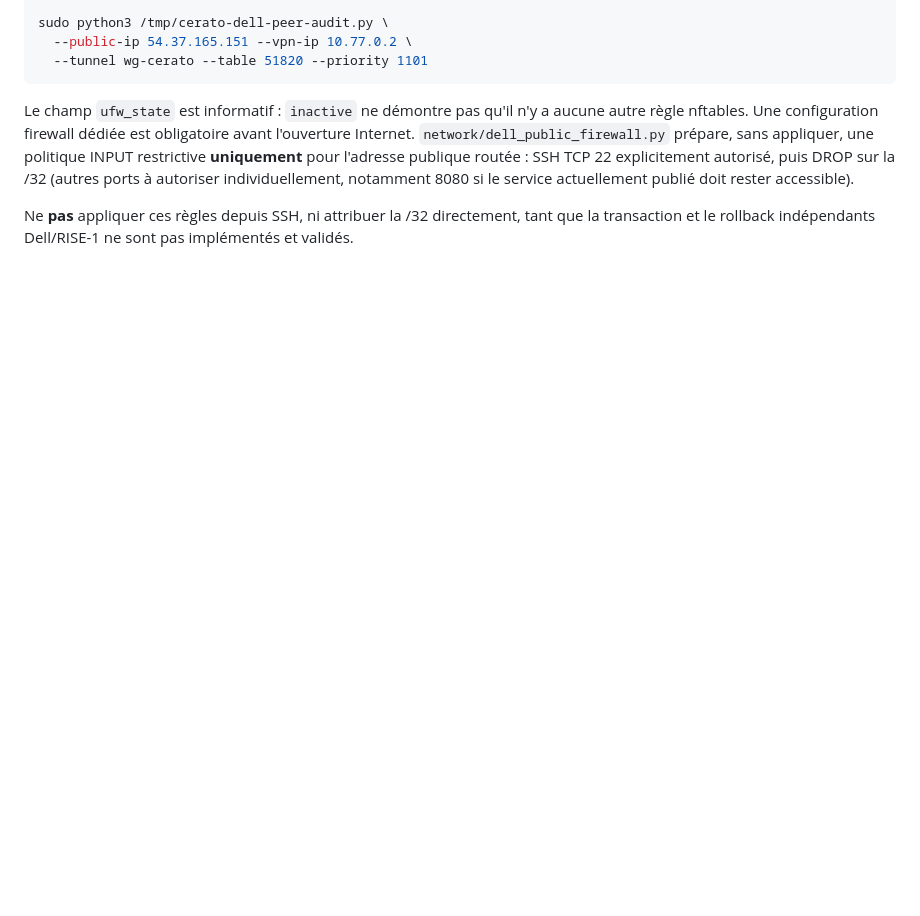
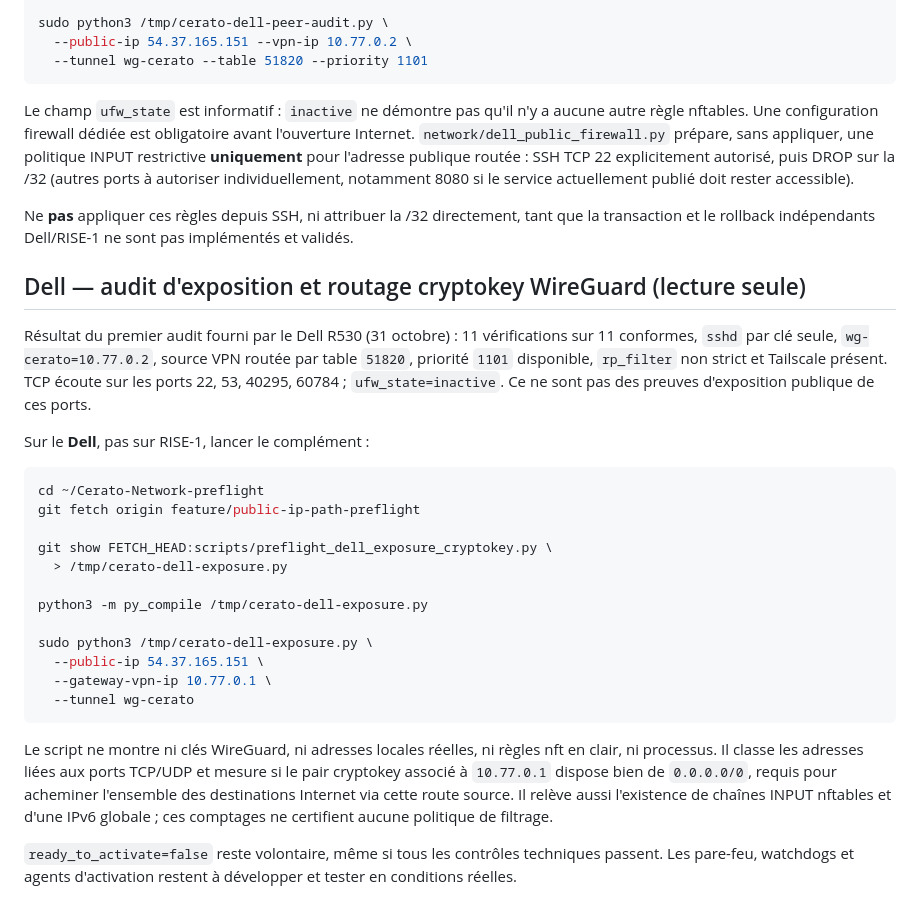
Before and after one commit to EXODEcola/Cerato-Network, a Markdown page: docs/COMMANDES-RISE1-DELL-PREFLIGHT.md, the part around the change. GitHub-like rendering; blank space fills up the shorter version.

Commit message:
docs(network): Dell follow-up read-only TCP UDP bind and WG full-tunnel cryptokey audit

````diff
--- a/docs/COMMANDES-RISE1-DELL-PREFLIGHT.md
+++ b/docs/COMMANDES-RISE1-DELL-PREFLIGHT.md
@@ -541,3 +541,42 @@ service actuellement publié doit rester accessible).
 Ne **pas** appliquer ces règles depuis SSH, ni attribuer la /32
 directement, tant que la transaction et le rollback indépendants
 Dell/RISE-1 ne sont pas implémentés et validés.
+
+## Dell — audit d'exposition et routage cryptokey WireGuard (lecture seule)
+
+Résultat du premier audit fourni par le Dell R530 (31 octobre) :
+11 vérifications sur 11 conformes, `sshd` par clé seule,
+`wg-cerato=10.77.0.2`, source VPN routée par table `51820`,
+priorité `1101` disponible, `rp_filter` non strict et Tailscale
+présent. TCP écoute sur les ports 22, 53, 40295, 60784 ;
+`ufw_state=inactive`. Ce ne sont pas des preuves d'exposition
+publique de ces ports.
+
+Sur le **Dell**, pas sur RISE-1, lancer le complément :
+
+```bash
+cd ~/Cerato-Network-preflight
+git fetch origin feature/public-ip-path-preflight
+
+git show FETCH_HEAD:scripts/preflight_dell_exposure_cryptokey.py \
+  > /tmp/cerato-dell-exposure.py
+
+python3 -m py_compile /tmp/cerato-dell-exposure.py
+
+sudo python3 /tmp/cerato-dell-exposure.py \
+  --public-ip 54.37.165.151 \
+  --gateway-vpn-ip 10.77.0.1 \
+  --tunnel wg-cerato
+```
+
+Le script ne montre ni clés WireGuard, ni adresses locales réelles,
+ni règles nft en clair, ni processus. Il classe les adresses liées
+aux ports TCP/UDP et mesure si le pair cryptokey associé à
+`10.77.0.1` dispose bien de `0.0.0.0/0`, requis pour acheminer
+l'ensemble des destinations Internet via cette route source.
+Il relève aussi l'existence de chaînes INPUT nftables et d'une IPv6
+globale ; ces comptages ne certifient aucune politique de filtrage.
+
+`ready_to_activate=false` reste volontaire, même si tous les
+contrôles techniques passent. Les pare-feu, watchdogs et agents
+d'activation restent à développer et tester en conditions réelles.
````
